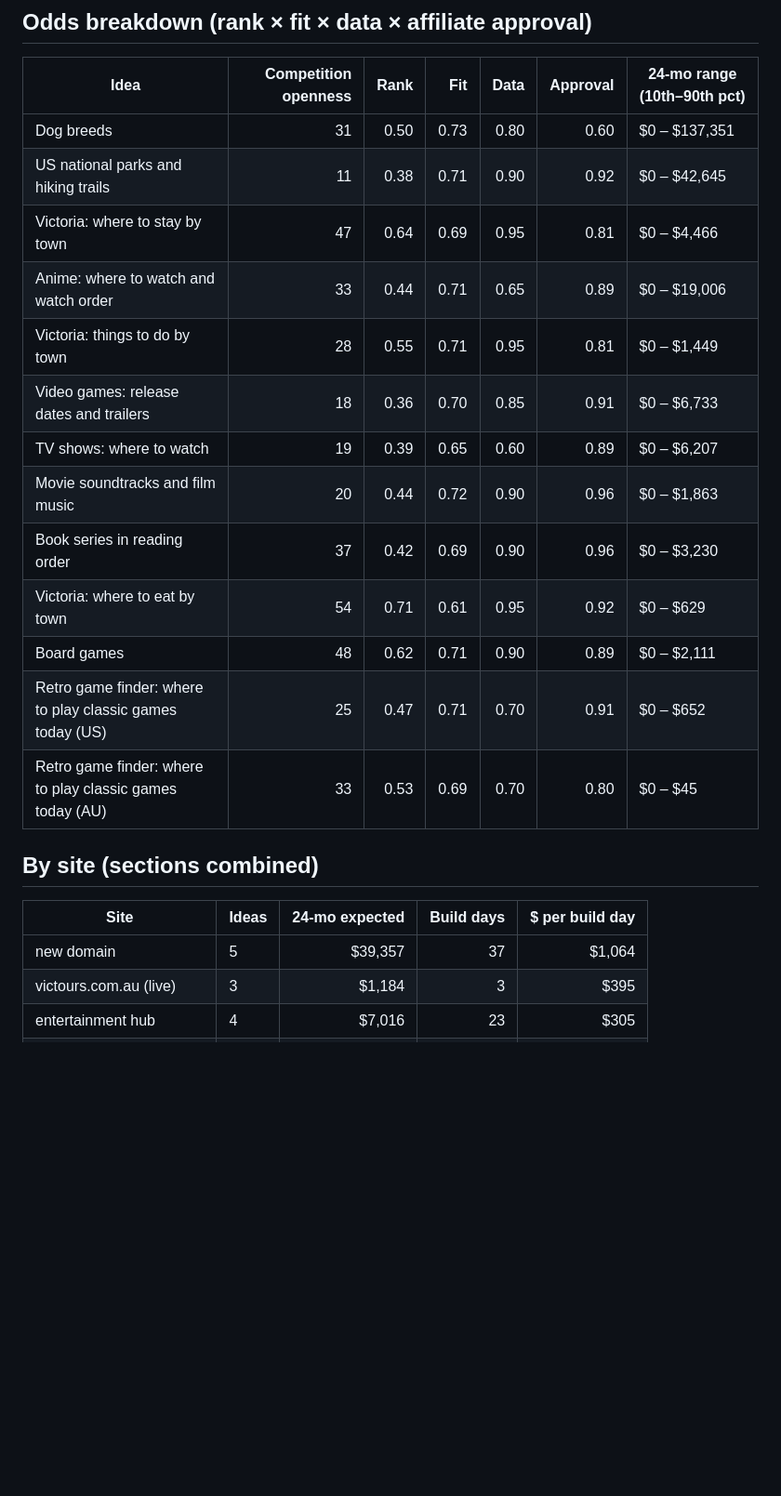
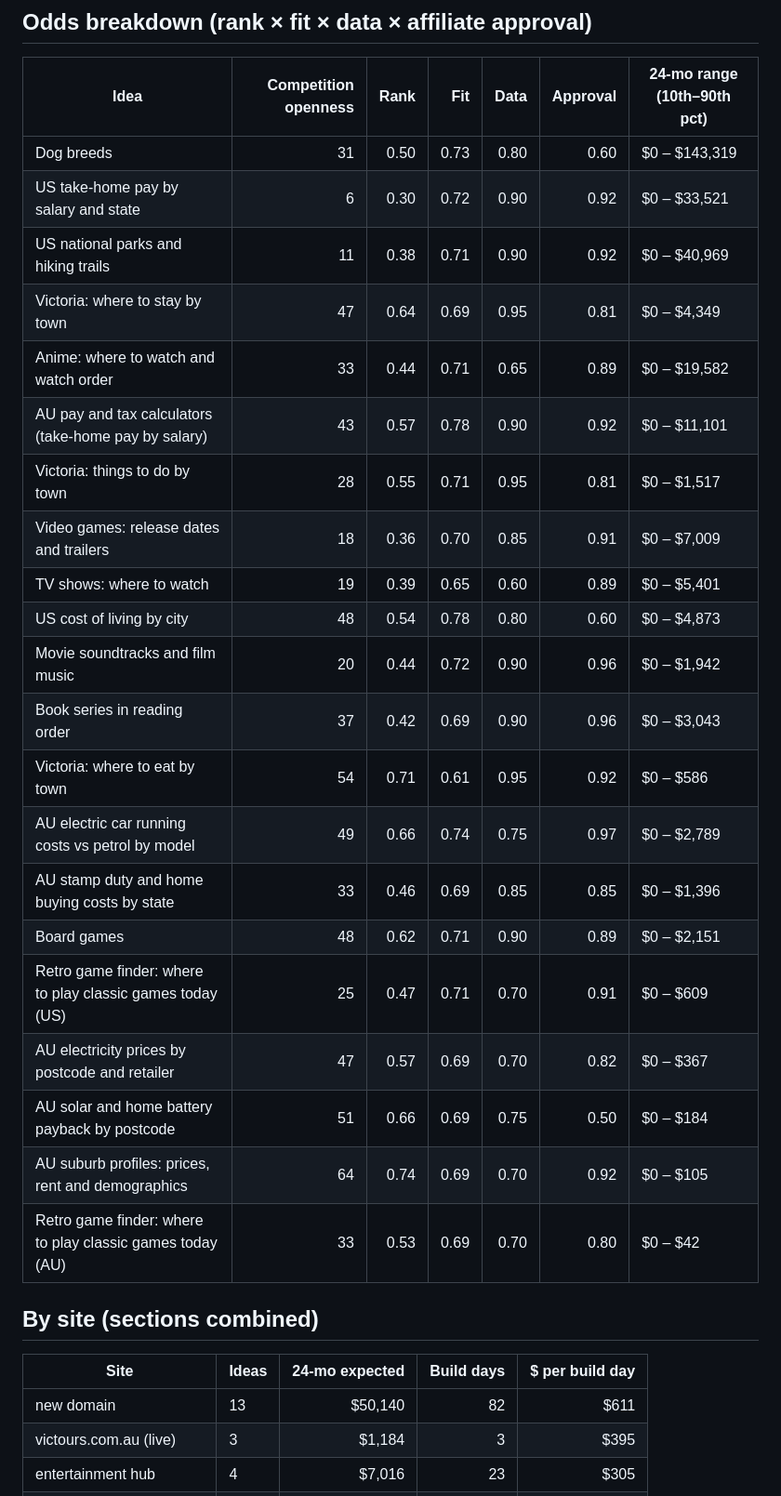
Before and after one commit to simonpatrickfarrugia-beep/site-factory, a Markdown page: hq/reports/priority.md, the part around one of its changes. Shown at 93% size. Rendered like a GitHub page; blank space fills up the shorter version.

Commit message:
Priority: re-rank with ads-first ideas [skip ci]
Co-Authored-By: Claude Opus 5.5 <noreply@anthropic.com>
Claude-Session: https://claude.ai/code/session_01YChsgZp6EkT8T466j3F6WC

```diff
--- a/hq/reports/priority.md
+++ b/hq/reports/priority.md
@@ -22,25 +30,33 @@ Risk-adjusted expected revenue over 24 months, divided by build days. Inputs: mo
 
 | Idea | Competition openness | Rank | Fit | Data | Approval | 24-mo range (10th–90th pct) |
 |---|---:|---:|---:|---:|---:|---|
-| Dog breeds | 31 | 0.50 | 0.73 | 0.80 | 0.60 | $0 – $137,351 |
-| US national parks and hiking trails | 11 | 0.38 | 0.71 | 0.90 | 0.92 | $0 – $42,645 |
-| Victoria: where to stay by town | 47 | 0.64 | 0.69 | 0.95 | 0.81 | $0 – $4,466 |
-| Anime: where to watch and watch order | 33 | 0.44 | 0.71 | 0.65 | 0.89 | $0 – $19,006 |
-| Victoria: things to do by town | 28 | 0.55 | 0.71 | 0.95 | 0.81 | $0 – $1,449 |
-| Video games: release dates and trailers | 18 | 0.36 | 0.70 | 0.85 | 0.91 | $0 – $6,733 |
-| TV shows: where to watch | 19 | 0.39 | 0.65 | 0.60 | 0.89 | $0 – $6,207 |
-| Movie soundtracks and film music | 20 | 0.44 | 0.72 | 0.90 | 0.96 | $0 – $1,863 |
-| Book series in reading order | 37 | 0.42 | 0.69 | 0.90 | 0.96 | $0 – $3,230 |
-| Victoria: where to eat by town | 54 | 0.71 | 0.61 | 0.95 | 0.92 | $0 – $629 |
-| Board games | 48 | 0.62 | 0.71 | 0.90 | 0.89 | $0 – $2,111 |
-| Retro game finder: where to play classic games today (US) | 25 | 0.47 | 0.71 | 0.70 | 0.91 | $0 – $652 |
-| Retro game finder: where to play classic games today (AU) | 33 | 0.53 | 0.69 | 0.70 | 0.80 | $0 – $45 |
+| Dog breeds | 31 | 0.50 | 0.73 | 0.80 | 0.60 | $0 – $143,319 |
+| US take-home pay by salary and state | 6 | 0.30 | 0.72 | 0.90 | 0.92 | $0 – $33,521 |
+| US national parks and hiking trails | 11 | 0.38 | 0.71 | 0.90 | 0.92 | $0 – $40,969 |
+| Victoria: where to stay by town | 47 | 0.64 | 0.69 | 0.95 | 0.81 | $0 – $4,349 |
+| Anime: where to watch and watch order | 33 | 0.44 | 0.71 | 0.65 | 0.89 | $0 – $19,582 |
+| AU pay and tax calculators (take-home pay by salary) | 43 | 0.57 | 0.78 | 0.90 | 0.92 | $0 – $11,101 |
+| Victoria: things to do by town | 28 | 0.55 | 0.71 | 0.95 | 0.81 | $0 – $1,517 |
+| Video games: release dates and trailers | 18 | 0.36 | 0.70 | 0.85 | 0.91 | $0 – $7,009 |
+| TV shows: where to watch | 19 | 0.39 | 0.65 | 0.60 | 0.89 | $0 – $5,401 |
+| US cost of living by city | 48 | 0.54 | 0.78 | 0.80 | 0.60 | $0 – $4,873 |
+| Movie soundtracks and film music | 20 | 0.44 | 0.72 | 0.90 | 0.96 | $0 – $1,942 |
+| Book series in reading order | 37 | 0.42 | 0.69 | 0.90 | 0.96 | $0 – $3,043 |
+| Victoria: where to eat by town | 54 | 0.71 | 0.61 | 0.95 | 0.92 | $0 – $586 |
+| AU electric car running costs vs petrol by model | 49 | 0.66 | 0.74 | 0.75 | 0.97 | $0 – $2,789 |
+| AU stamp duty and home buying costs by state | 33 | 0.46 | 0.69 | 0.85 | 0.85 | $0 – $1,396 |
+| Board games | 48 | 0.62 | 0.71 | 0.90 | 0.89 | $0 – $2,151 |
+| Retro game finder: where to play classic games today (US) | 25 | 0.47 | 0.71 | 0.70 | 0.91 | $0 – $609 |
+| AU electricity prices by postcode and retailer | 47 | 0.57 | 0.69 | 0.70 | 0.82 | $0 – $367 |
+| AU solar and home battery payback by postcode | 51 | 0.66 | 0.69 | 0.75 | 0.50 | $0 – $184 |
+| AU suburb profiles: prices, rent and demographics | 64 | 0.74 | 0.69 | 0.70 | 0.92 | $0 – $105 |
+| Retro game finder: where to play classic games today (AU) | 33 | 0.53 | 0.69 | 0.70 | 0.80 | $0 – $42 |
 
 ## By site (sections combined)
 
 | Site | Ideas | 24-mo expected | Build days | $ per build day |
 |---|---|---:|---:|---:|
-| new domain | 5 | $39,357 | 37 | $1,064 |
+| new domain | 13 | $50,140 | 82 | $611 |
 | victours.com.au (live) | 3 | $1,184 | 3 | $395 |
 | entertainment hub | 4 | $7,016 | 23 | $305 |
 | movietrailer.channel (live) | 1 | $365 | 3 | $122 |
```
Also changed, not shown: other parts of hq/reports/priority.md (+21 -13 lines).
